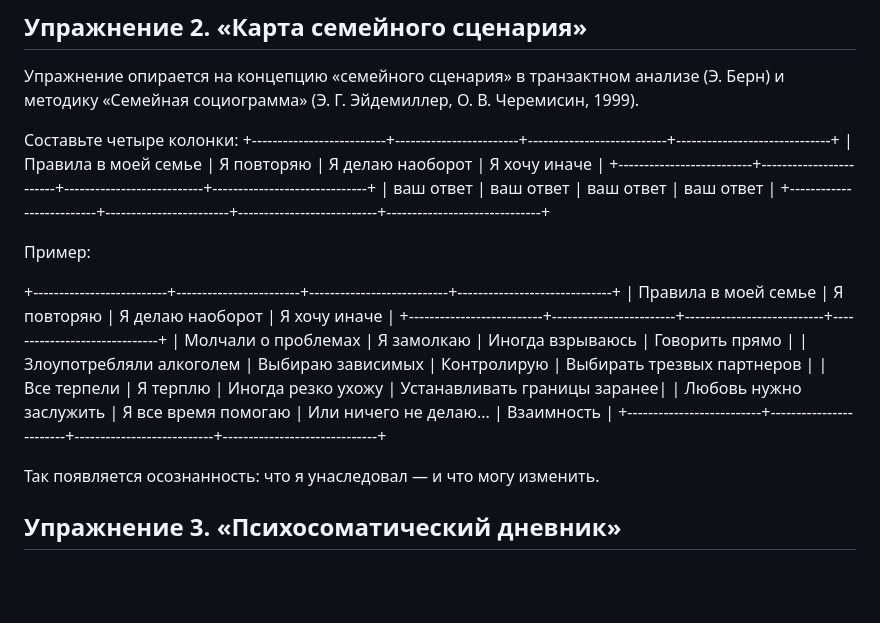
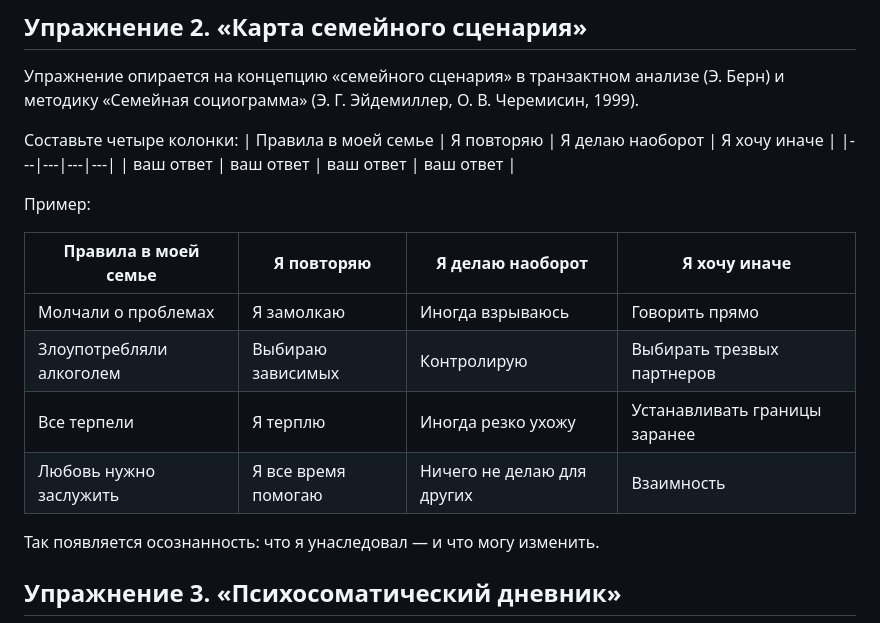
Before and after one commit to NatalyaSvetlakova/ns-psychology-profile, a Markdown page: articles/texts/your-rules.md, the part around the change. GitHub-like rendering; blank space fills up the shorter version.

Commit message:
deploy: NatalyaSvetlakova/psychology-certificates@941c13d619c579a04f76e01af754c25acf0ed2e8

```diff
--- a/articles/texts/your-rules.md
+++ b/articles/texts/your-rules.md
@@ -77,22 +77,18 @@
 Упражнение опирается на концепцию «семейного сценария» в транзактном анализе (Э. Берн) и методику «Семейная социограмма» (Э. Г. Эйдемиллер, О. В. Черемисин, 1999).
 
 Составьте четыре колонки:
-+--------------------------+------------------------+---------------------------+------------------------------+
-| Правила в моей семье     | Я повторяю             | Я делаю наоборот          | Я хочу иначе                 |
-+--------------------------+------------------------+---------------------------+------------------------------+
-| ваш ответ                | ваш ответ              | ваш ответ                 | ваш ответ                    |
-+--------------------------+------------------------+---------------------------+------------------------------+
+| Правила в моей семье | Я повторяю | Я делаю наоборот | Я хочу иначе |
+|---|---|---|---|
+| ваш ответ | ваш ответ | ваш ответ | ваш ответ |
 
 Пример:
 
-+--------------------------+------------------------+---------------------------+------------------------------+
-| Правила в моей семье     | Я повторяю             | Я делаю наоборот          | Я хочу иначе                 |
-+--------------------------+------------------------+---------------------------+------------------------------+
-| Молчали о проблемах      | Я замолкаю             | Иногда взрываюсь          | Говорить прямо               |
-| Злоупотребляли алкоголем | Выбираю зависимых      | Контролирую               | Выбирать трезвых партнеров   |
-| Все терпели              | Я терплю               | Иногда резко ухожу        | Устанавливать границы заранее|
-| Любовь нужно заслужить   | Я все время помогаю    | Или ничего не делаю...    | Взаимность                   |
-+--------------------------+------------------------+---------------------------+------------------------------+
+| Правила в моей семье | Я повторяю | Я делаю наоборот | Я хочу иначе |
+|---|---|---|---|
+| Молчали о проблемах | Я замолкаю | Иногда взрываюсь | Говорить прямо |
+| Злоупотребляли алкоголем | Выбираю зависимых | Контролирую | Выбирать трезвых партнеров |
+| Все терпели | Я терплю | Иногда резко ухожу | Устанавливать границы заранее |
+| Любовь нужно заслужить | Я все время помогаю | Ничего не делаю для других | Взаимность |
 
 Так появляется осознанность: что я унаследовал — и что могу изменить.
 
```
